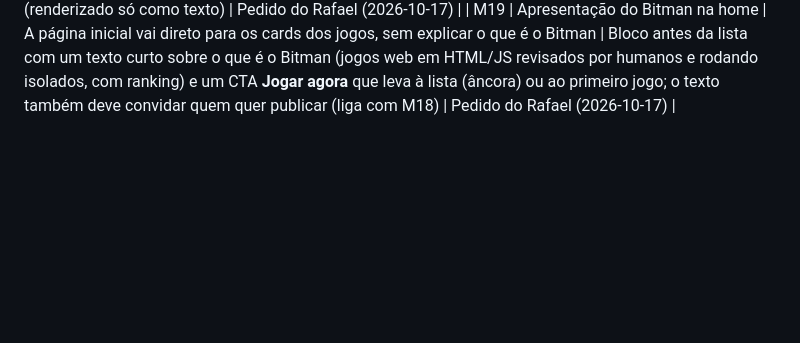
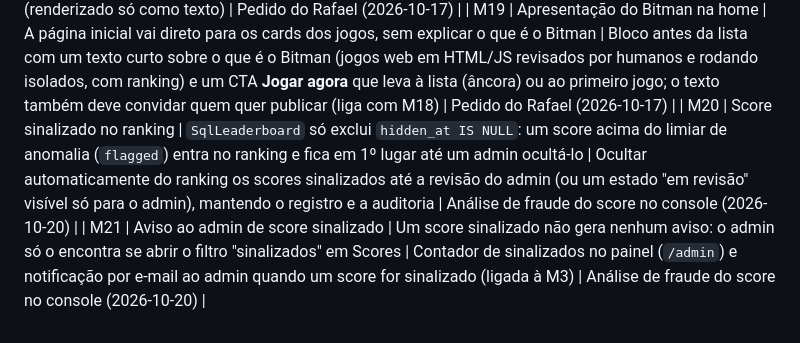
Before and after one commit to RafaelSandrigo/bitman, a Markdown page: docs/melhorias.md, the part around the change. Drawn GitHub-style; blank space fills up the shorter version.

Commit message:
docs(melhorias): registra M20 e M21 do score sinalizado

```diff
--- a/docs/melhorias.md
+++ b/docs/melhorias.md
@@ -31,3 +31,5 @@ anotado no commit.
 | M17 | Jogar de novo pelo próprio jogo | Cada partida recarrega o iframe pelo botão **Jogar de novo** do hub; o jogo não consegue oferecer "jogar de novo" na própria tela | Mensagem `play-again` no protocolo (v1, opcional): o hub abre outra sessão e recarrega o iframe, sem nunca passar o token ao jogo | Fase 6 |
 | M18 | Botão "Seja Desenvolvedor" | Só o admin promove um usuário a `developer`, e o `player` não tem como pedir: a solicitação acontece fora do sistema | Botão **Seja Desenvolvedor** para o `player` com e-mail confirmado abrir uma solicitação com nome, link do GitHub (validado, só `github.com`) e uma breve apresentação. O admin vê a fila, aprova ou rejeita (com motivo), tudo auditado. Aprovar concede a role `developer` pela Action já existente. Um pedido aberto por usuário e limite de taxa; texto da apresentação tratado como não confiável (renderizado só como texto) | Pedido do Rafael (2026-10-17) |
 | M19 | Apresentação do Bitman na home | A página inicial vai direto para os cards dos jogos, sem explicar o que é o Bitman | Bloco antes da lista com um texto curto sobre o que é o Bitman (jogos web em HTML/JS revisados por humanos e rodando isolados, com ranking) e um CTA **Jogar agora** que leva à lista (âncora) ou ao primeiro jogo; o texto também deve convidar quem quer publicar (liga com M18) | Pedido do Rafael (2026-10-17) |
+| M20 | Score sinalizado no ranking | `SqlLeaderboard` só exclui `hidden_at IS NULL`: um score acima do limiar de anomalia (`flagged`) entra no ranking e fica em 1º lugar até um admin ocultá-lo | Ocultar automaticamente do ranking os scores sinalizados até a revisão do admin (ou um estado "em revisão" visível só para o admin), mantendo o registro e a auditoria | Análise de fraude do score no console (2026-10-20) |
+| M21 | Aviso ao admin de score sinalizado | Um score sinalizado não gera nenhum aviso: o admin só o encontra se abrir o filtro "sinalizados" em Scores | Contador de sinalizados no painel (`/admin`) e notificação por e-mail ao admin quando um score for sinalizado (ligada à M3) | Análise de fraude do score no console (2026-10-20) |
```
